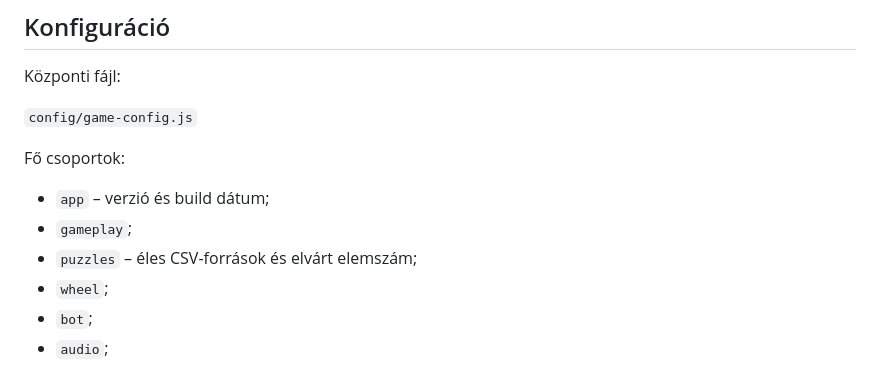
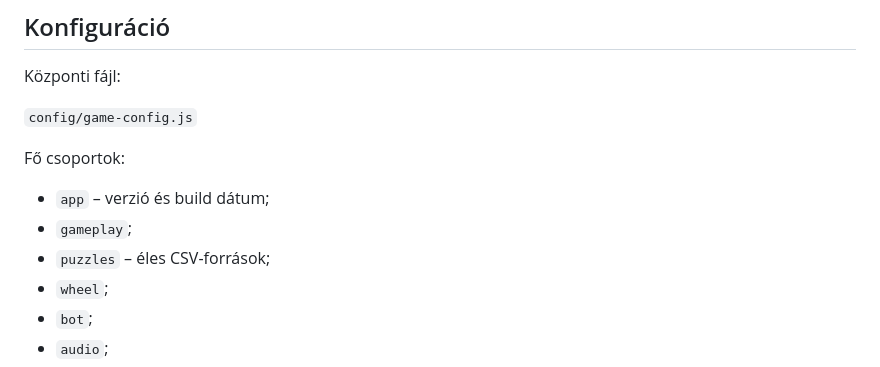
Before and after one commit to goli2hun/kriszwheel, a Markdown page: README.md, the part around the change. GitHub-like rendering.

Commit message:
Document variable live puzzle counts

```diff
--- a/README.md
+++ b/README.md
@@ -324,7 +324,7 @@ Fő csoportok:
 
 - `app` – verzió és build dátum;
 - `gameplay`;
-- `puzzles` – éles CSV-források és elvárt elemszám;
+- `puzzles` – éles CSV-források;
 - `wheel`;
 - `bot`;
 - `audio`;
```
